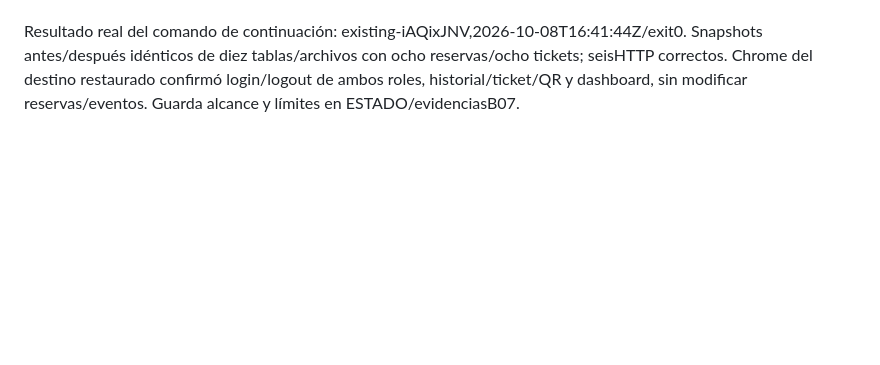
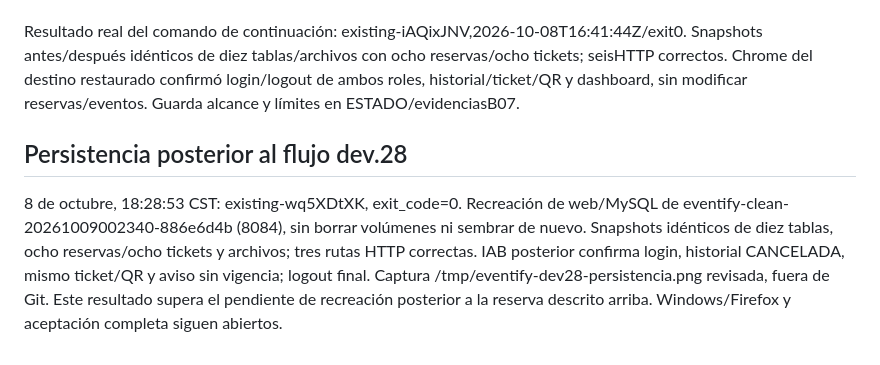
Before and after one commit to KendallGA99/eventify, a Markdown page: docs/COPIA-LIMPIA.md, the part around the change. Drawn GitHub-style; blank space fills up the shorter version.

```diff
--- a/docs/COPIA-LIMPIA.md
+++ b/docs/COPIA-LIMPIA.md
@@ -31,3 +31,8 @@ Resultado dev.17 real: clean-20261008160801-e96614c4, 2026-10-08 16:08:01 UTC, e
 Los IDs se eligen de los registros privados, no por buscar el más reciente automáticamente. Configuración local/base/puerto/montajes/volúmenes y propiedad se validan; un destino ausente o ajeno se rechaza. Registros en storage/existing-ID, incluyendo status, snapshots y credenciales restauradas, no se entregan ni se versionan. Seis respuestas HTTP200 prueban arranque básico, no login/reserva/QR; el recorrido de navegador sigue separado. Script preparado y ocho guardas simuladas correctas; ejecución real aún pendiente.
 
 Resultado real del comando de continuación: existing-iAQixJNV,2026-10-08T16:41:44Z/exit0. Snapshots antes/después idénticos de diez tablas/archivos con ocho reservas/ocho tickets; seisHTTP correctos. Chrome del destino restaurado confirmó login/logout de ambos roles, historial/ticket/QR y dashboard, sin modificar reservas/eventos. Guarda alcance y límites en ESTADO/evidenciasB07.
+
+
+## Persistencia posterior al flujo dev.28
+
+8 de octubre, 18:28:53 CST: existing-wq5XDtXK, exit_code=0. Recreación de web/MySQL de eventify-clean-20261009002340-886e6d4b (8084), sin borrar volúmenes ni sembrar de nuevo. Snapshots idénticos de diez tablas, ocho reservas/ocho tickets y archivos; tres rutas HTTP correctas. IAB posterior confirma login, historial CANCELADA, mismo ticket/QR y aviso sin vigencia; logout final. Captura /tmp/eventify-dev28-persistencia.png revisada, fuera de Git. Este resultado supera el pendiente de recreación posterior a la reserva descrito arriba. Windows/Firefox y aceptación completa siguen abiertos.
```
Also changed, not shown: docs/ESTADO.md (+12 -3 lines), docs/evidencias/B07.md (+5 -0 lines).
